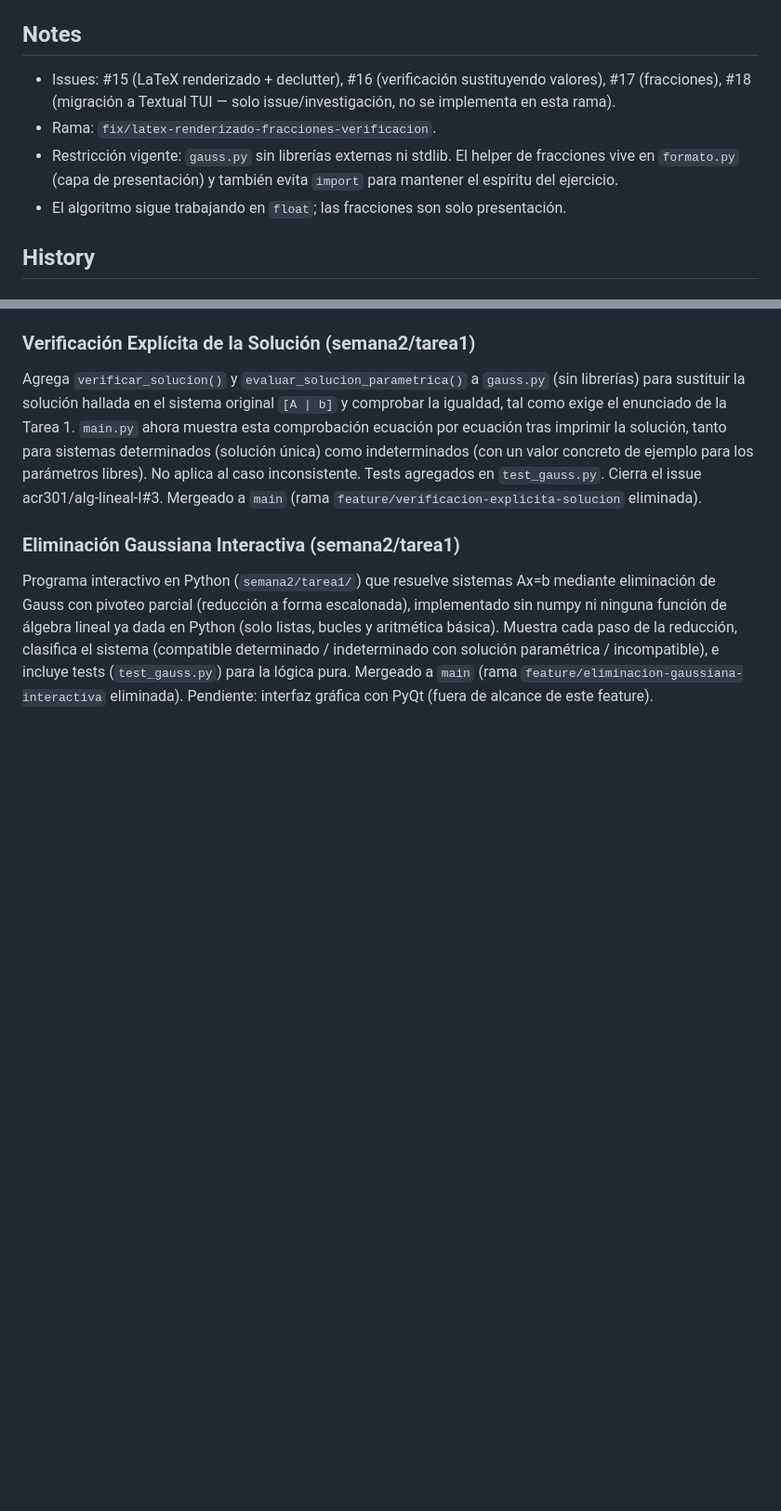
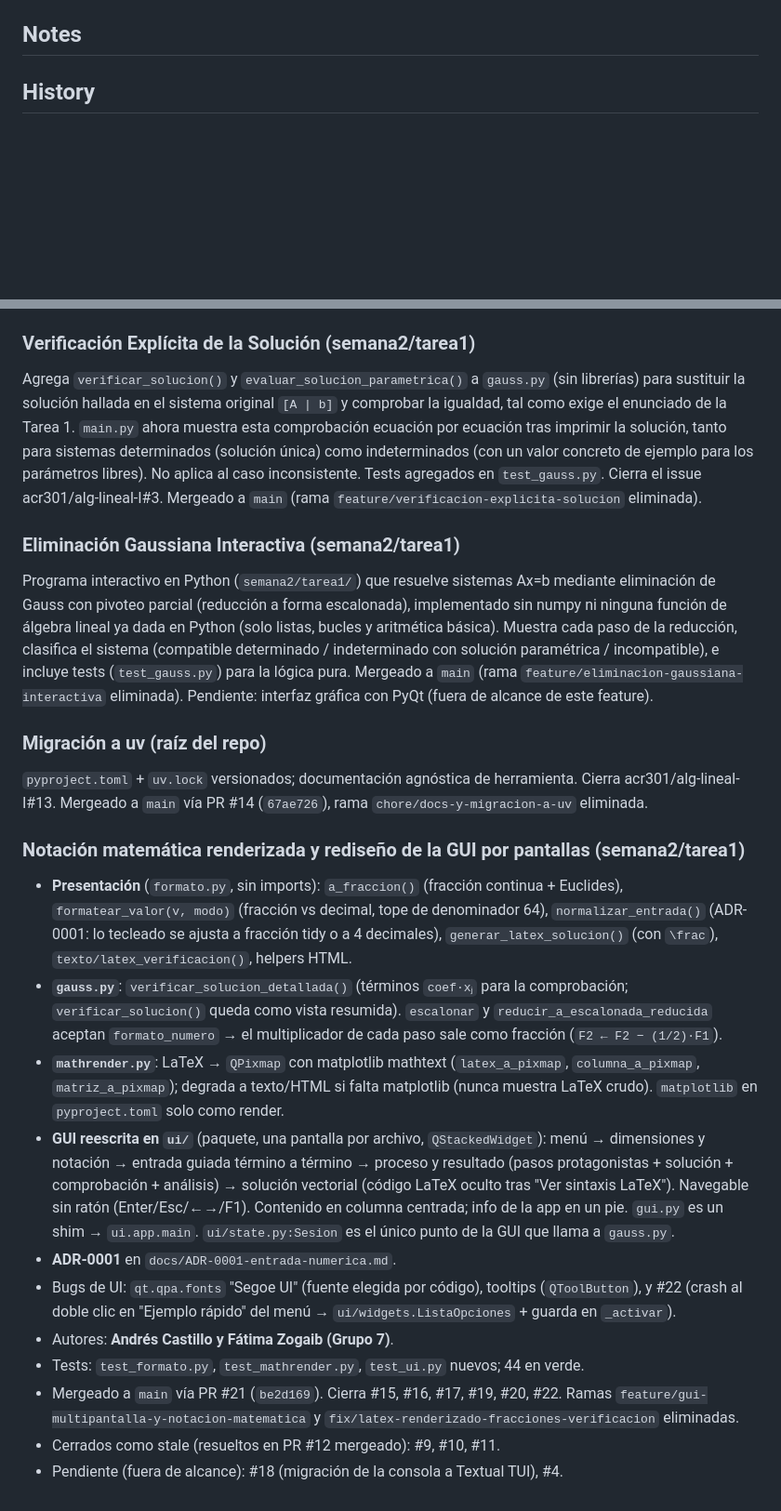
Before and after one commit to acr301/alg-lineal-I, a Markdown page: context/current-feature.md, 2 parts joined by grey strips. Shown at 93% size. Rendered like a GitHub page; blank space fills up the shorter version.

Commit message:
chore: reset current-feature.md tras mergear notación matemática + rework de la GUI (PR #21)
Co-Authored-By: Claude Sonnet 5 <noreply@anthropic.com>

```diff
--- a/context/current-feature.md
+++ b/context/current-feature.md
@@ -73,14 +10,7 @@ pendiente de PR/merge.
 
 ## Notes
 
-- Issues: #15 (LaTeX renderizado + declutter), #16 (verificación sustituyendo
-  valores), #17 (fracciones), #18 (migración a Textual TUI — solo issue/investigación,
-  no se implementa en esta rama).
-- Rama: `fix/latex-renderizado-fracciones-verificacion`.
-- Restricción vigente: `gauss.py` sin librerías externas ni stdlib. El helper de
-  fracciones vive en `formato.py` (capa de presentación) y también evita `import`
-  para mantener el espíritu del ejercicio.
-- El algoritmo sigue trabajando en `float`; las fracciones son solo presentación.
+<!-- notes go here -->
 
 ## History
 
@@ -120,3 +50,42 @@ determinado / indeterminado con solución paramétrica / incompatible), e incluy
 (`test_gauss.py`) para la lógica pura. Mergeado a `main` (rama
 `feature/eliminacion-gaussiana-interactiva` eliminada). Pendiente: interfaz gráfica con
 PyQt (fuera de alcance de este feature).
+
+### Migración a uv (raíz del repo)
+
+`pyproject.toml` + `uv.lock` versionados; documentación agnóstica de herramienta.
+Cierra acr301/alg-lineal-I#13. Mergeado a `main` vía PR #14 (`67ae726`), rama
+`chore/docs-y-migracion-a-uv` eliminada.
+
+### Notación matemática renderizada y rediseño de la GUI por pantallas (semana2/tarea1)
+
+- **Presentación** (`formato.py`, sin imports): `a_fraccion()` (fracción continua +
+  Euclides), `formatear_valor(v, modo)` (fracción vs decimal, tope de denominador 64),
+  `normalizar_entrada()` (ADR-0001: lo tecleado se ajusta a fracción tidy o a 4
+  decimales), `generar_latex_solucion()` (con `\frac`), `texto/latex_verificacion()`,
+  helpers HTML.
+- **`gauss.py`**: `verificar_solucion_detallada()` (términos `coef·xⱼ` para la
+  comprobación; `verificar_solucion()` queda como vista resumida). `escalonar` y
+  `reducir_a_escalonada_reducida` aceptan `formato_numero` → el multiplicador de cada
+  paso sale como fracción (`F2 ← F2 − (1/2)·F1`).
+- **`mathrender.py`**: LaTeX → `QPixmap` con matplotlib mathtext (`latex_a_pixmap`,
+  `columna_a_pixmap`, `matriz_a_pixmap`); degrada a texto/HTML si falta matplotlib
+  (nunca muestra LaTeX crudo). `matplotlib` en `pyproject.toml` solo como render.
+- **GUI reescrita en `ui/`** (paquete, una pantalla por archivo, `QStackedWidget`):
+  menú → dimensiones y notación → entrada guiada término a término → proceso y
+  resultado (pasos protagonistas + solución + comprobación + análisis) → solución
+  vectorial (código LaTeX oculto tras "Ver sintaxis LaTeX"). Navegable sin ratón
+  (Enter/Esc/←→/F1). Contenido en columna centrada; info de la app en un pie.
+  `gui.py` es un shim → `ui.app.main`. `ui/state.py:Sesion` es el único punto de la
+  GUI que llama a `gauss.py`.
+- **ADR-0001** en `docs/ADR-0001-entrada-numerica.md`.
+- Bugs de UI: `qt.qpa.fonts` "Segoe UI" (fuente elegida por código), tooltips
+  (`QToolButton`), y #22 (crash al doble clic en "Ejemplo rápido" del menú →
+  `ui/widgets.ListaOpciones` + guarda en `_activar`).
+- Autores: **Andrés Castillo y Fátima Zogaib (Grupo 7)**.
+- Tests: `test_formato.py`, `test_mathrender.py`, `test_ui.py` nuevos; 44 en verde.
+- Mergeado a `main` vía PR #21 (`be2d169`). Cierra #15, #16, #17, #19, #20, #22.
+  Ramas `feature/gui-multipantalla-y-notacion-matematica` y
+  `fix/latex-renderizado-fracciones-verificacion` eliminadas.
+- Cerrados como stale (resueltos en PR #12 mergeado): #9, #10, #11.
+- Pendiente (fuera de alcance): #18 (migración de la consola a Textual TUI), #4.
```
Also changed, not shown: other parts of context/current-feature.md (+3 -66 lines).
